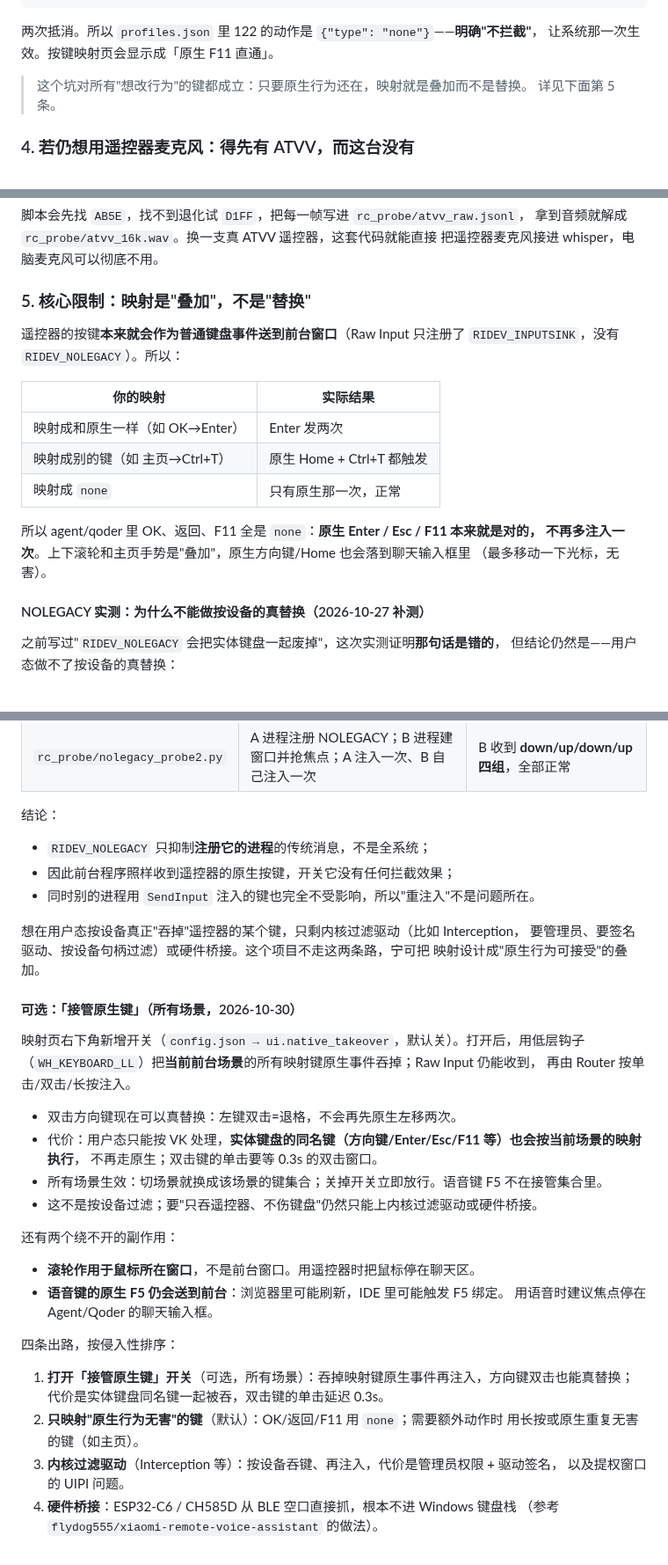
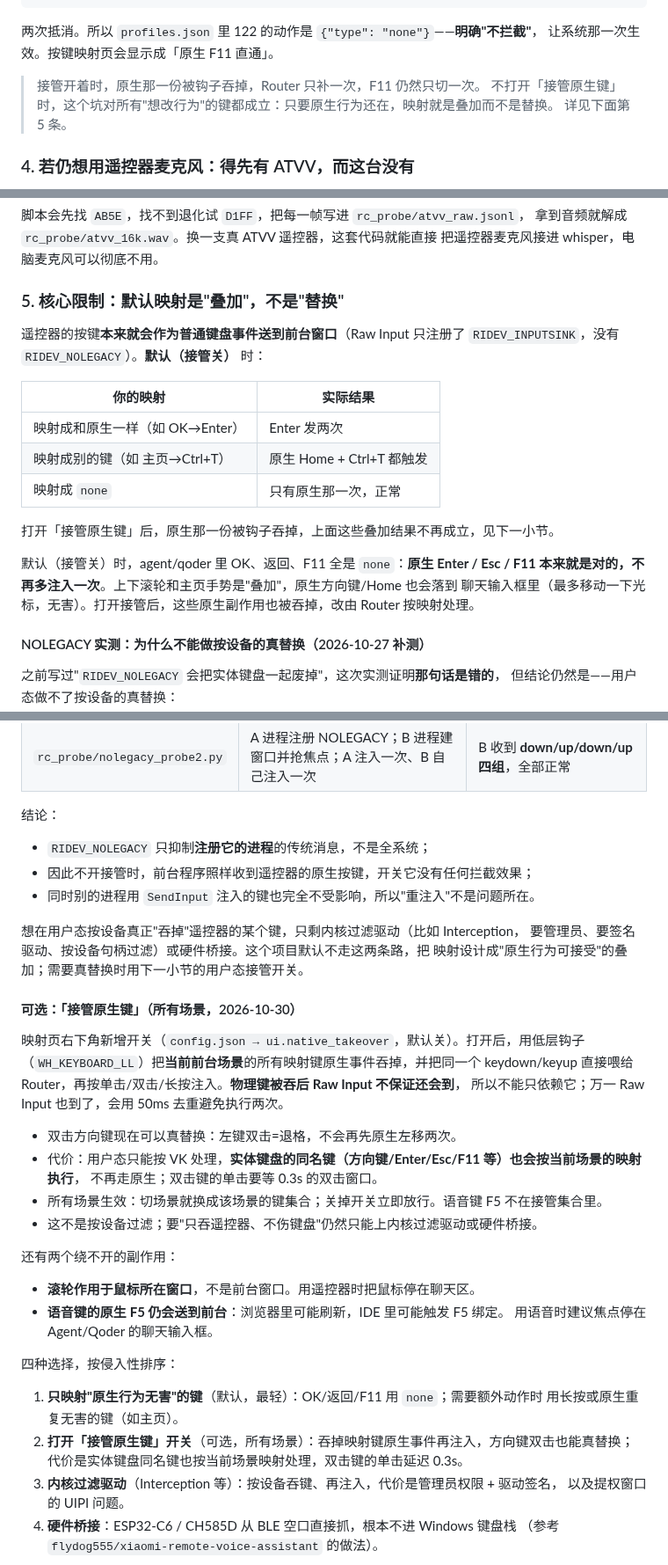
Before and after one commit to Samuel5945/AgentRMC, a Markdown page: README.md, 3 parts joined by grey strips. Shown at 88% size. Rendered like a GitHub page; blank space fills up the shorter version.

Commit message:
docs: 统一接管开关与默认叠加的描述
- 区分默认（接管关）的叠加行为和接管开的真替换
- 物理键被吞后 Raw Input 不保证到达，改由钩子自喂 Router（50ms 去重）
- 实体键盘同名键统一为“按当前场景映射处理”，四种选择按侵入性排序
- 补双击单击延迟、鼠标模式物理键盘影响和 none 动作在两种模式下的说明

```diff
--- a/README.md
+++ b/README.md
@@ -732,7 +734,8 @@ Qoder 的 `voiceInputComboShortcut` 只在 **keydown** 上做切换（webview
 两次抵消。所以 `profiles.json` 里 122 的动作是 `{"type": "none"}`——**明确"不拦截"**，
 让系统那一次生效。按键映射页会显示成「原生 F11 直通」。
 
-> 这个坑对所有"想改行为"的键都成立：只要原生行为还在，映射就是叠加而不是替换。
+> 接管开着时，原生那一份被钩子吞掉，Router 只补一次，F11 仍然只切一次。
+> 不打开「接管原生键」时，这个坑对所有"想改行为"的键都成立：只要原生行为还在，映射就是叠加而不是替换。
 > 详见下面第 5 条。
 
 ### 4. 若仍想用遥控器麦克风：得先有 ATVV，而这台没有
@@ -813,10 +816,10 @@ python rc_probe\atvv_probe.py --seconds 40
 拿到音频就解成 `rc_probe/atvv_16k.wav`。换一支真 ATVV 遥控器，这套代码就能直接
 把遥控器麦克风接进 whisper，电脑麦克风可以彻底不用。
 
-### 5. 核心限制：映射是"叠加"，不是"替换"
+### 5. 核心限制：默认映射是"叠加"，不是"替换"
 
 遥控器的按键**本来就会作为普通键盘事件送到前台窗口**（Raw Input 只注册了
-`RIDEV_INPUTSINK`，没有 `RIDEV_NOLEGACY`）。所以：
+`RIDEV_INPUTSINK`，没有 `RIDEV_NOLEGACY`）。**默认（接管关）** 时：
 
 | 你的映射 | 实际结果 |
 |---|---|
@@ -824,9 +827,12 @@ python rc_probe\atvv_probe.py --seconds 40
 | 映射成别的键（如 主页→Ctrl+T） | 原生 Home + Ctrl+T 都触发 |
 | 映射成 `none` | 只有原生那一次，正常 |
 
-所以 agent/qoder 里 OK、返回、F11 全是 `none`：**原生 Enter / Esc / F11 本来就是对的，
-不再多注入一次**。上下滚轮和主页手势是"叠加"，原生方向键/Home 也会落到聊天输入框里
-（最多移动一下光标，无害）。
+打开「接管原生键」后，原生那一份被钩子吞掉，上面这些叠加结果不再成立，见下一小节。
+
+默认（接管关）时，agent/qoder 里 OK、返回、F11 全是 `none`：**原生 Enter / Esc / F11
+本来就是对的，不再多注入一次**。上下滚轮和主页手势是"叠加"，原生方向键/Home 也会落到
+聊天输入框里（最多移动一下光标，无害）。打开接管后，这些原生副作用也被吞掉，改由
+Router 按映射处理。
 
 #### NOLEGACY 实测：为什么不能做按设备的真替换（2026-10-27 补测）
 
@@ -841,18 +847,19 @@ python rc_probe\atvv_probe.py --seconds 40
 结论：
 
 - `RIDEV_NOLEGACY` 只抑制**注册它的进程**的传统消息，不是全系统；
-- 因此前台程序照样收到遥控器的原生按键，开关它没有任何拦截效果；
+- 因此不开接管时，前台程序照样收到遥控器的原生按键，开关它没有任何拦截效果；
 - 同时别的进程用 `SendInput` 注入的键也完全不受影响，所以"重注入"不是问题所在。
 
 想在用户态按设备真正"吞掉"遥控器的某个键，只剩内核过滤驱动（比如 Interception，
-要管理员、要签名驱动、按设备句柄过滤）或硬件桥接。这个项目不走这两条路，宁可把
-映射设计成"原生行为可接受"的叠加。
+要管理员、要签名驱动、按设备句柄过滤）或硬件桥接。这个项目默认不走这两条路，把
+映射设计成"原生行为可接受"的叠加；需要真替换时用下一小节的用户态接管开关。
 
 #### 可选：「接管原生键」（所有场景，2026-10-30）
 
 映射页右下角新增开关（`config.json → ui.native_takeover`，默认关）。打开后，用低层钩子
-（`WH_KEYBOARD_LL`）把**当前前台场景**的所有映射键原生事件吞掉；Raw Input 仍能收到，
-再由 Router 按单击/双击/长按注入。
+（`WH_KEYBOARD_LL`）把**当前前台场景**的所有映射键原生事件吞掉，并把同一个 keydown/keyup
+直接喂给 Router，再按单击/双击/长按注入。**物理键被吞后 Raw Input 不保证还会到**，
+所以不能只依赖它；万一 Raw Input 也到了，会用 50ms 去重避免执行两次。
 
 - 双击方向键现在可以真替换：左键双击=退格，不会再先原生左移两次。
 - 代价：用户态只能按 VK 处理，**实体键盘的同名键（方向键/Enter/Esc/F11 等）也会按当前场景的映射执行**，
@@ -866,12 +873,12 @@ python rc_probe\atvv_probe.py --seconds 40
 - **语音键的原生 F5 仍会送到前台**：浏览器里可能刷新，IDE 里可能触发 F5 绑定。
   用语音时建议焦点停在 Agent/Qoder 的聊天输入框。
 
-四条出路，按侵入性排序：
+四种选择，按侵入性排序：
 
-1. **打开「接管原生键」开关**（可选，所有场景）：吞掉映射键原生事件再注入，方向键双击也能真替换；
-   代价是实体键盘同名键一起被吞，双击键的单击延迟 0.3s。
-2. **只映射"原生行为无害"的键**（默认）：OK/返回/F11 用 `none`；需要额外动作时
+1. **只映射"原生行为无害"的键**（默认，最轻）：OK/返回/F11 用 `none`；需要额外动作时
    用长按或原生重复无害的键（如主页）。
+2. **打开「接管原生键」开关**（可选，所有场景）：吞掉映射键原生事件再注入，方向键双击也能真替换；
+   代价是实体键盘同名键也按当前场景映射处理，双击键的单击延迟 0.3s。
 3. **内核过滤驱动**（Interception 等）：按设备吞键、再注入，代价是管理员权限 + 驱动签名，
    以及提权窗口的 UIPI 问题。
 4. **硬件桥接**：ESP32-C6 / CH585D 从 BLE 空口直接抓，根本不进 Windows 键盘栈
```
Also changed, not shown: other parts of README.md (+8 -6 lines).
